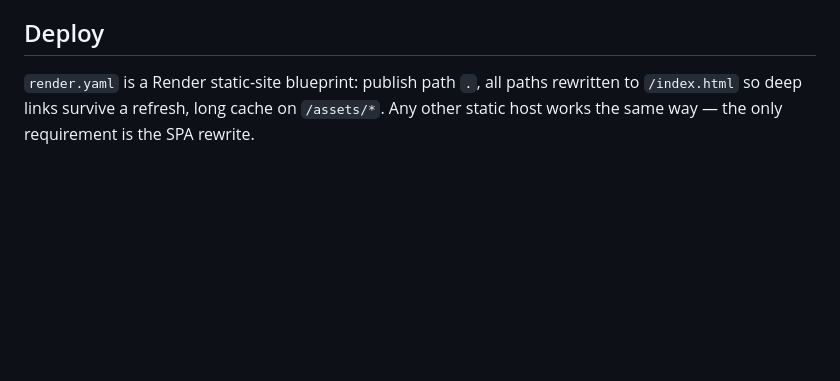
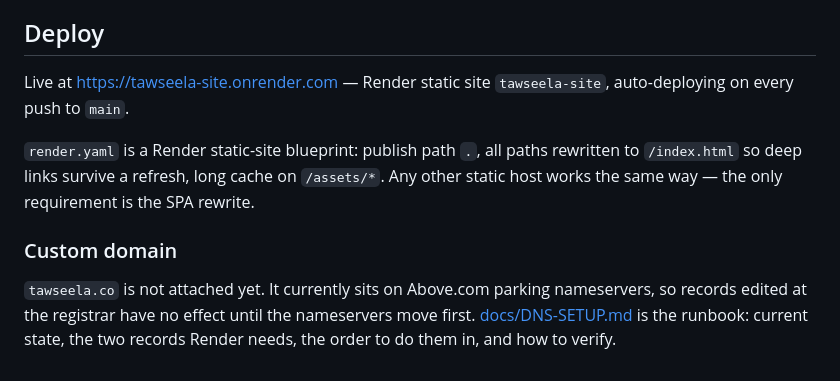
Before and after one commit to WaliedA/tawseela-site, a Markdown page: README.md, the part around the change. Rendered like a GitHub page; blank space fills up the shorter version.

```diff
--- a/README.md
+++ b/README.md
@@ -119,7 +119,18 @@ App screens (Multimodal hero): CTA `#5D63FF`, ring colours `#EB2026` `#22CBA9`
 
 ## Deploy
 
+Live at <https://tawseela-site.onrender.com> — Render static site
+`tawseela-site`, auto-deploying on every push to `main`.
+
 `render.yaml` is a Render static-site blueprint: publish path `.`, all paths
 rewritten to `/index.html` so deep links survive a refresh, long cache on
 `/assets/*`. Any other static host works the same way — the only requirement is
 the SPA rewrite.
+
+### Custom domain
+
+`tawseela.co` is not attached yet. It currently sits on Above.com parking
+nameservers, so records edited at the registrar have no effect until the
+nameservers move first. [docs/DNS-SETUP.md](docs/DNS-SETUP.md) is the runbook:
+current state, the two records Render needs, the order to do them in, and how to
+verify.
```
Also changed, not shown: docs/DNS-SETUP.md (added, +264 -0 lines).
